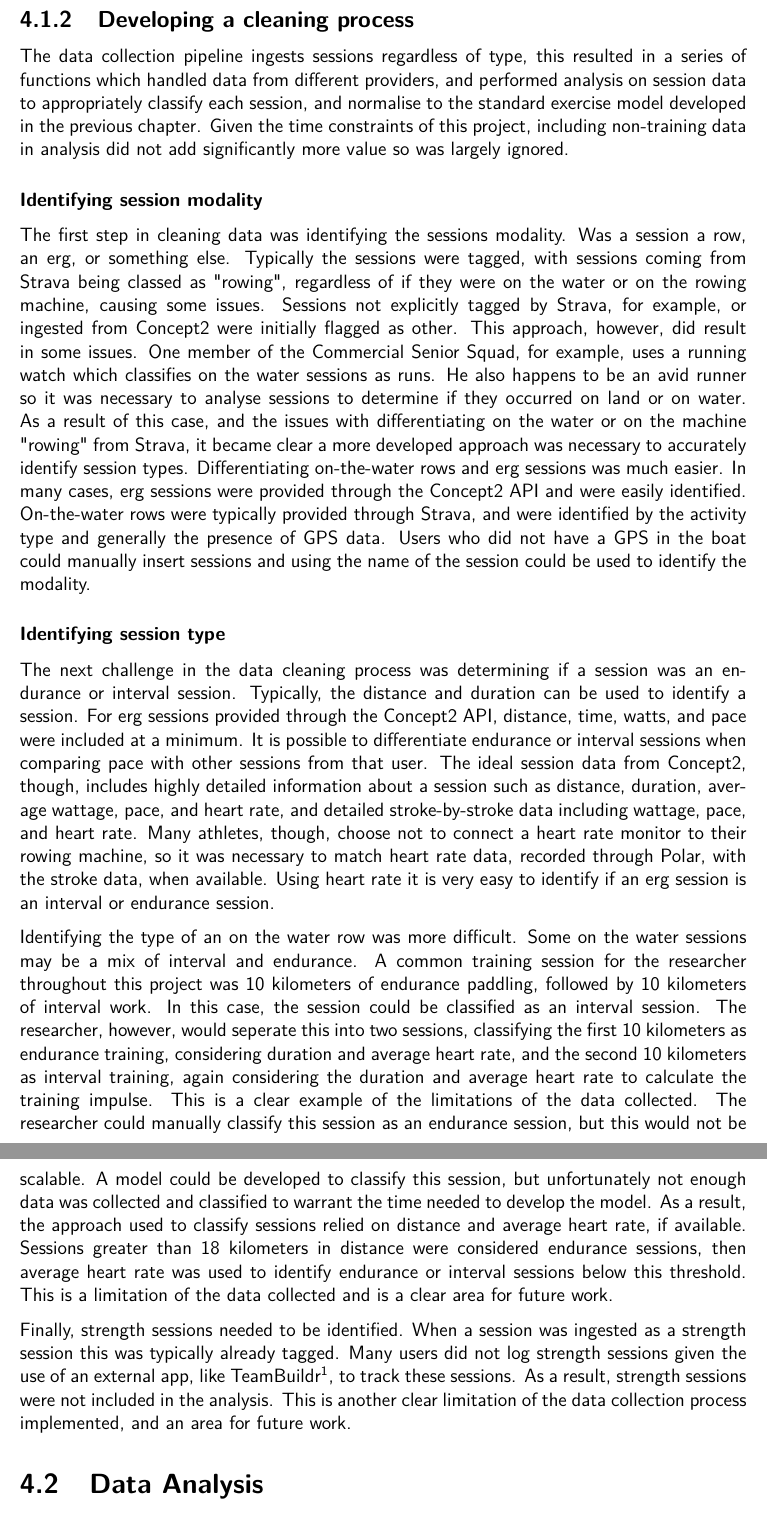
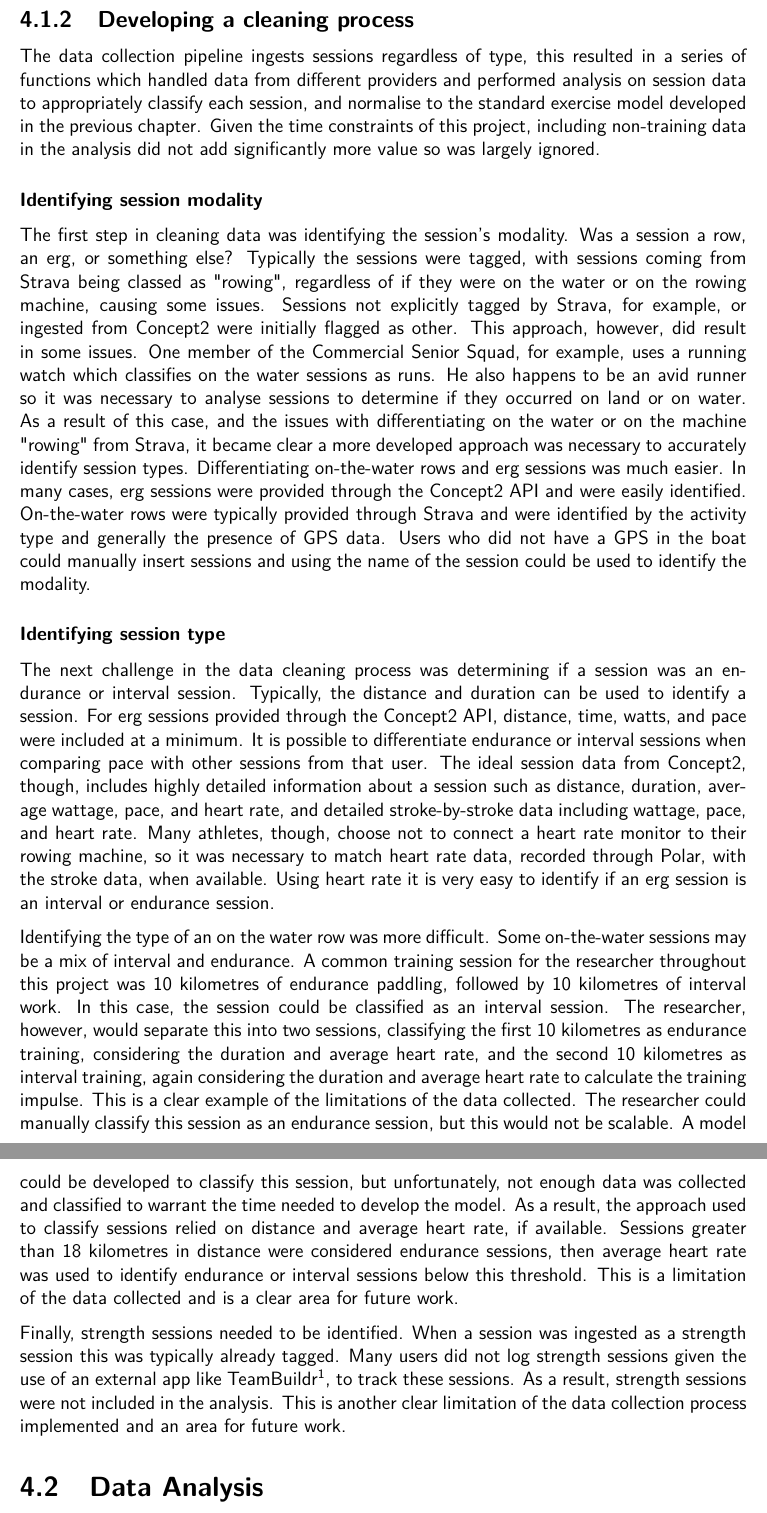
Before and after one commit to liamJunkermann/final-year-project-writeup, a LaTeX thesis (main.tex, which reads project/data-analysis-viz.tex): two parts of pages 27 and 28 of 45, joined at a grey line, cut so that both start at the same text. Compiled offline with pdfLaTeX.

Commit message:
grammarly run through

```diff
--- a/project/data-analysis-viz.tex
+++ b/project/data-analysis-viz.tex
@@ -7,18 +7,18 @@ The data collection step was developed in a way to reduce any cognitive load for
 In order to begin data cleaning, it was important to understand what information was valuable. In order to do this, collected data was analysed for what information was available across each session provided, then understanding what basic analysis and feedback would be most useful to athletes. The most basic information clearly needed is the date and time of a session, what modality of session it is (row, ergometer, or other), and what type of session it is (endurance, interval, strength). These modalities and types were intentionally kept quite simple, with only three options, in order to make analysis easier to start. Next, in order to do any kind of fatigue or training impulse analysis, the duration of a session needed to be considered, along with any available heart rate or RPE information. Finally, rowers measure progress in training through mileage so a sessions mileage, where appropriate, was included in this standardised model. As a result of this brief macro-analysis of the data and expected analysis results, the "Standard Exercise Model" described in the previous chapter (\autoref{tab:std_exercise_model}) was generated.
 
 \subsection{Developing a cleaning process}
-The data collection pipeline ingests sessions regardless of type, this resulted in a series of functions which handled data from different providers, and performed analysis on session data to appropriately classify each session, and normalise to the standard exercise model developed in the previous chapter. Given the time constraints of this project, including non-training data in analysis did not add significantly more value so was largely ignored.
+The data collection pipeline ingests sessions regardless of type, this resulted in a series of functions which handled data from different providers and performed analysis on session data to appropriately classify each session, and normalise to the standard exercise model developed in the previous chapter. Given the time constraints of this project, including non-training data in the analysis did not add significantly more value so was largely ignored.
 
 \subsubsection{Identifying session modality}
-The first step in cleaning data was identifying the sessions modality. Was a session a row, an erg, or something else. Typically the sessions were tagged, with sessions coming from Strava being classed as "rowing", regardless of if they were on the water or on the rowing machine, causing some issues. Sessions not explicitly tagged by Strava, for example, or ingested from Concept2 were initially flagged as other. This approach, however, did result in some issues. One member of the Commercial Senior Squad, for example, uses a running watch which classifies on the water sessions as runs. He also happens to be an avid runner so it was necessary to analyse sessions to determine if they occurred on land or on water. As a result of this case, and the issues with differentiating on the water or on the machine "rowing" from Strava, it became clear a more developed approach was necessary to accurately identify session types. Differentiating on-the-water rows and erg sessions was much easier. In many cases, erg sessions were provided through the Concept2 API and were easily identified. On-the-water rows were typically provided through Strava, and were identified by the activity type and generally the presence of GPS data. Users who did not have a GPS in the boat could manually insert sessions and using the name of the session could be used to identify the modality.
+The first step in cleaning data was identifying the session's modality. Was a session a row, an erg, or something else? Typically the sessions were tagged, with sessions coming from Strava being classed as "rowing", regardless of if they were on the water or on the rowing machine, causing some issues. Sessions not explicitly tagged by Strava, for example, or ingested from Concept2 were initially flagged as other. This approach, however, did result in some issues. One member of the Commercial Senior Squad, for example, uses a running watch which classifies on the water sessions as runs. He also happens to be an avid runner so it was necessary to analyse sessions to determine if they occurred on land or on water. As a result of this case, and the issues with differentiating on the water or on the machine "rowing" from Strava, it became clear a more developed approach was necessary to accurately identify session types. Differentiating on-the-water rows and erg sessions was much easier. In many cases, erg sessions were provided through the Concept2 API and were easily identified. On-the-water rows were typically provided through Strava and were identified by the activity type and generally the presence of GPS data. Users who did not have a GPS in the boat could manually insert sessions and using the name of the session could be used to identify the modality.
 
 
 \subsubsection{Identifying session type}
 The next challenge in the data cleaning process was determining if a session was an endurance or interval session. Typically, the distance and duration can be used to identify a session. For erg sessions provided through the Concept2 API, distance, time, watts, and pace were included at a minimum. It is possible to differentiate endurance or interval sessions when comparing pace with other sessions from that user. The ideal session data from Concept2, though, includes highly detailed information about a session such as distance, duration, average wattage, pace, and heart rate, and detailed stroke-by-stroke data including wattage, pace, and heart rate. Many athletes, though, choose not to connect a heart rate monitor to their rowing machine, so it was necessary to match heart rate data, recorded through Polar, with the stroke data, when available. Using heart rate it is very easy to identify if an erg session is an interval or endurance session.
 
-Identifying the type of an on the water row was more difficult. Some on the water sessions may be a mix of interval and endurance. A common training session for the researcher throughout this project was 10 kilometers of endurance paddling, followed by 10 kilometers of interval work. In this case, the session could be classified as an interval session. The researcher, however, would seperate this into two sessions, classifying the first 10 kilometers as endurance training, considering duration and average heart rate, and the second 10 kilometers as interval training, again considering the duration and average heart rate to calculate the training impulse. This is a clear example of the limitations of the data collected. The researcher could manually classify this session as an endurance session, but this would not be scalable. A model could be developed to classify this session, but unfortunately not enough data was collected and classified to warrant the time needed to develop the model. As a result, the approach used to classify sessions relied on distance and average heart rate, if available. Sessions greater than 18 kilometers in distance were considered endurance sessions, then average heart rate was used to identify endurance or interval sessions below this threshold. This is a limitation of the data collected and is a clear area for future work.
+Identifying the type of an on the water row was more difficult. Some on-the-water sessions may be a mix of interval and endurance. A common training session for the researcher throughout this project was 10 kilometres of endurance paddling, followed by 10 kilometres of interval work. In this case, the session could be classified as an interval session. The researcher, however, would separate this into two sessions, classifying the first 10 kilometres as endurance training, considering the duration and average heart rate, and the second 10 kilometres as interval training, again considering the duration and average heart rate to calculate the training impulse. This is a clear example of the limitations of the data collected. The researcher could manually classify this session as an endurance session, but this would not be scalable. A model could be developed to classify this session, but unfortunately, not enough data was collected and classified to warrant the time needed to develop the model. As a result, the approach used to classify sessions relied on distance and average heart rate, if available. Sessions greater than 18 kilometres in distance were considered endurance sessions, then average heart rate was used to identify endurance or interval sessions below this threshold. This is a limitation of the data collected and is a clear area for future work.
 
-Finally, strength sessions needed to be identified. When a session was ingested as a strength session this was typically already tagged. Many users did not log strength sessions given the use of an external app, like TeamBuildr\footnote{\href{https://www.teambuildr.com/}{TeamBuildr} is an online strength and conditioning platform for coaches to build S\&C plans for their athletes}, to track these sessions. As a result, strength sessions were not included in the analysis. This is another clear limitation of the data collection process implemented, and an area for future work.
+Finally, strength sessions needed to be identified. When a session was ingested as a strength session this was typically already tagged. Many users did not log strength sessions given the use of an external app like TeamBuildr\footnote{\href{https://www.teambuildr.com/}{TeamBuildr} is an online strength and conditioning platform for coaches to build S\&C plans for their athletes}, to track these sessions. As a result, strength sessions were not included in the analysis. This is another clear limitation of the data collection process implemented and an area for future work.
 
 \section{Data Analysis}
 
```
Also changed, not shown: background/background.tex (+4 -4 lines).
